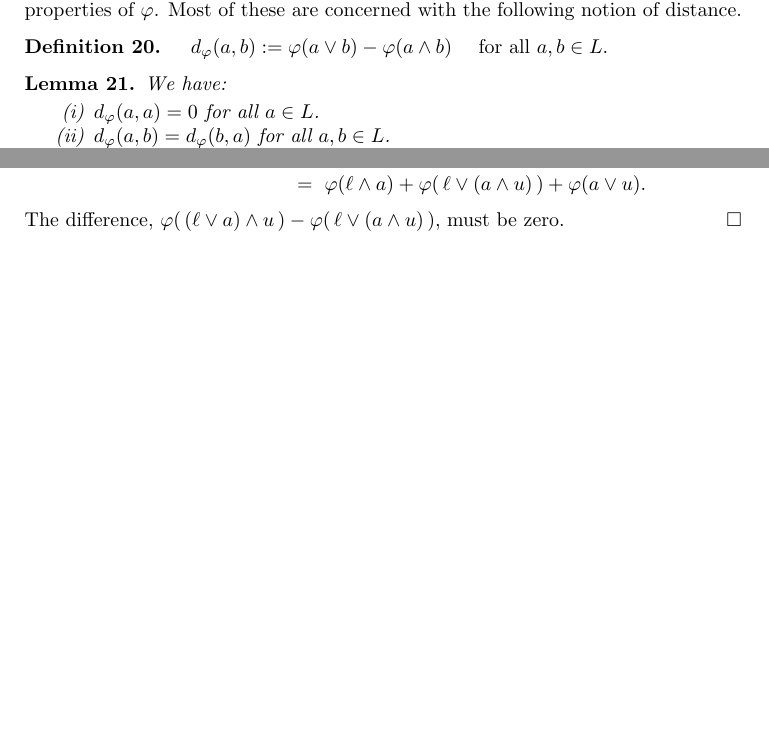
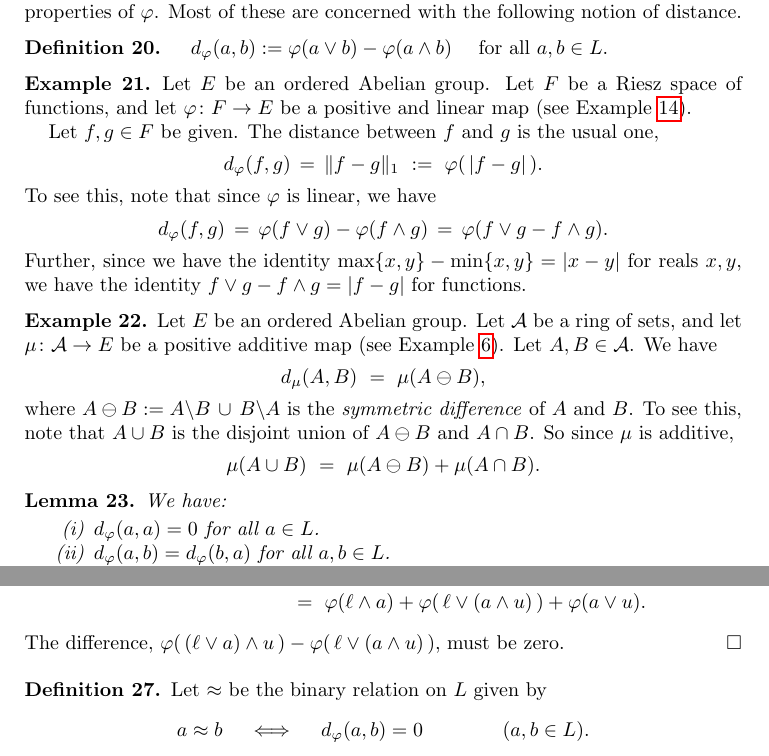
Before and after one commit to awesterb/master-thesis, a LaTeX paper (main.tex, which reads vals.tex): two parts of pages 7 and 8 of 35 before the commit and two parts of pages 7 and 8 of 36 after it, joined at a grey line, cut so that both start at the same text, the shorter picture padded with empty space. Compiled offline with pdfLaTeX; a LaTeX package or settings file that is missing is left out.

Commit message:
examples of distance

```diff
--- a/vals.tex
+++ b/vals.tex
@@ -600,6 +600,55 @@ $\ld\varphi(a,b)\eqdf \varphi(a\vee b) - \varphi(a \wedge b)$
 \quad
 for all $a,b\in L$.
 \end{dfn}
+%
+%                  EXAMPLES OF DISTANCE
+%
+\begin{ex}
+Let~$E$ be an ordered Abelian group.
+Let $F$ be a Riesz space of functions,
+and let $\varphi\colon F\ra E$ be
+a positive and linear map
+(see Example~\ref{E:val-riesz-space-of-functions}).
+
+Let $f,g\in F$ be given.
+The distance between $f$ and $g$ is the usual one,
+\begin{equation*}
+\ld\varphi(f,g) \,=\, \|f-g\|_1 \ \eqdf\ \varphi(\,|f-g|\,).
+\end{equation*}
+To see this,
+note that since~$\varphi$ is linear,
+we have
+\begin{equation*}
+\ld\varphi(f,g) \,=\,
+\varphi(f\vee g) - \varphi(f\wedge g)
+\,=\, \varphi(f\vee g - f\wedge g).
+\end{equation*}
+Further,
+since we have the identity $\max\{x,y\} - \min\{x,y\} = |x-y|$
+for reals $x,y$,
+we have the identity $f\vee g - f\wedge g = |f-g|$
+for functions.
+\end{ex}
+\begin{ex}
+Let $E$ be an ordered Abelian group.
+Let $\mathcal{A}$ be a ring of sets,
+and let $\mu\colon \mathcal{A}\ra E$
+be a positive additive map
+(see Example~\ref{E:ring-val}).
+Let $A,B\in\mathcal{A}$.
+We have
+\begin{equation*}
+\ld\mu(A,B) \ =\ \mu(A \ominus B),
+\end{equation*}
+where $A\ominus B \eqdf A\backslash B \,\cup\, B\backslash A$
+is the \emph{symmetric difference} of~$A$ and~$B$.
+To see this, note that $A\cup B$ is the disjoint union
+of $A\ominus B$ and $A\cap B$. So
+since $\mu$ is additive,
+\begin{equation*}
+\mu(A\cup B) \ =\ \mu(A\ominus B) + \mu(A\cap B).
+\end{equation*}
+\end{ex}
 \begin{lem}
 \label{L:d-metric}
 We have:
@@ -822,7 +871,15 @@ must be zero.
 \end{proof}
 \end{lem}
 
-
+\begin{dfn}
+Let $\approx$ be
+the binary relation on~$L$ given by
+\begin{equation*}
+a \approx b
+\quad\iff\quad
+\ld\varphi(a,b)=0\qquad\qquad(a,b\in L).
+\end{equation*}
+\end{dfn}
 
 \section{Valuation Systems}
 \label{S:valuation-systems}
```
